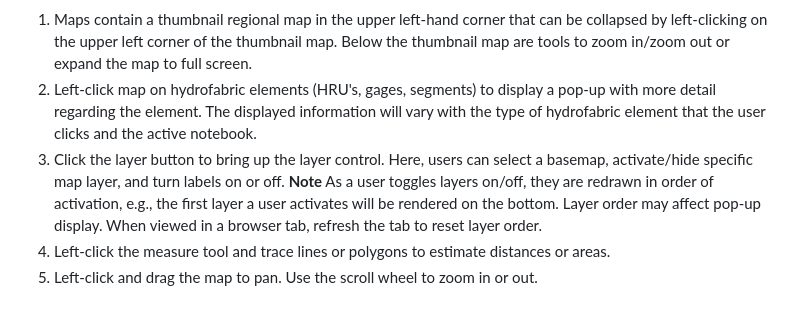
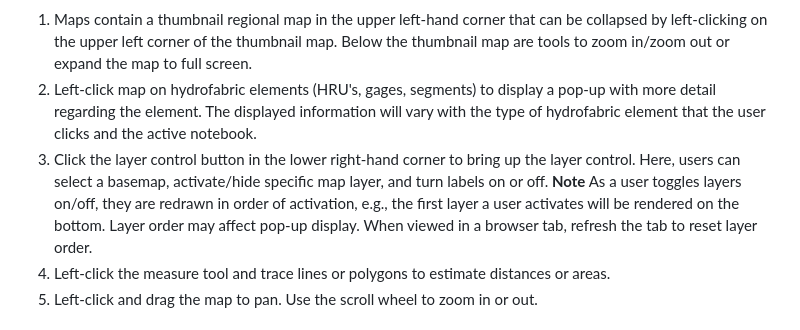
Before and after one commit to rmcd-mscb/nhm-assist, a Markdown page: README.md, the part around the change. Rendered like a GitHub page.

```diff
--- a/README.md
+++ b/README.md
@@ -78,7 +78,7 @@ Additionally, nhm-assist interactive maps are created using [folium v0.18.0](htt
 
 1. Maps contain a thumbnail regional map in the upper left-hand corner that can be collapsed by left-clicking on the upper left corner of the thumbnail map. Below the thumbnail map are tools to zoom in/zoom out or expand the map to full screen.
 1. Left-click map on hydrofabric elements (HRU's, gages, segments) to display a pop-up with more detail regarding the element. The displayed information will vary with the type of hydrofabric element that the user clicks and the active notebook.
-1. Click the layer button to bring up the layer control. Here, users can select a basemap, activate/hide specific map layer, and turn labels on or off. **Note** As a user toggles layers on/off, they are redrawn in order of activation, e.g., the first layer a user activates will be rendered on the bottom. Layer order may affect pop-up display. When viewed in a browser tab, refresh the tab to reset layer order.
+1. Click the layer control button in the lower right-hand corner to bring up the layer control. Here, users can select a basemap, activate/hide specific map layer, and turn labels on or off. **Note** As a user toggles layers on/off, they are redrawn in order of activation, e.g., the first layer a user activates will be rendered on the bottom. Layer order may affect pop-up display. When viewed in a browser tab, refresh the tab to reset layer order.
 1. Left-click the measure tool and trace lines or polygons to estimate distances or areas.
 1. Left-click and drag the map to pan. Use the scroll wheel to zoom in or out.
 
```
